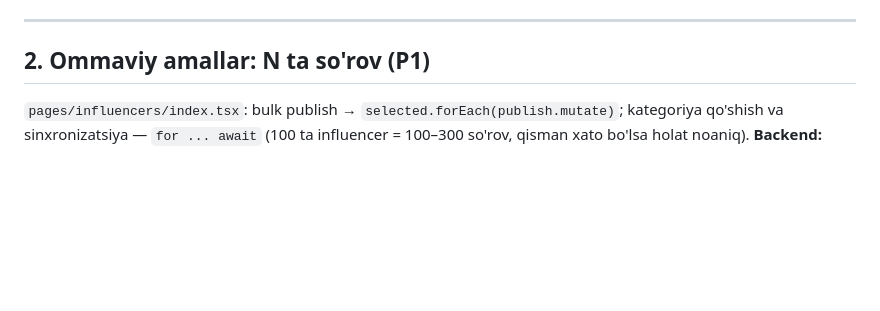
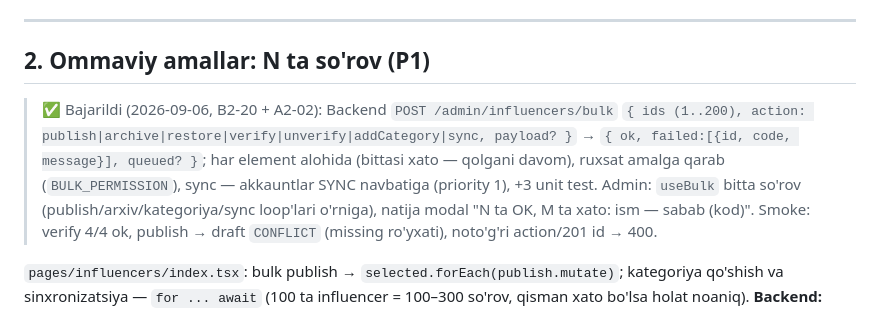
Before and after one commit to RakhmonovShope/marketplace-back, a Markdown page: influencer-platform-docs/improvements/05-ADMIN.md, the part around the change. Rendered like a GitHub page; blank space fills up the shorter version.

Commit message:
docs(influencer): 05-ADMIN §2 note (B2-20 + A2-02)
Co-Authored-By: Claude Fable 5.1 <noreply@anthropic.com>
Claude-Session: https://claude.ai/code/session_01HiCW2TrbhbJZWko3UmtfnR

```diff
--- a/influencer-platform-docs/improvements/05-ADMIN.md
+++ b/influencer-platform-docs/improvements/05-ADMIN.md
@@ -15,6 +15,8 @@
 ---
 
 ## 2. Ommaviy amallar: N ta so'rov (P1)
+
+> ✅ Bajarildi (2026-09-06, B2-20 + A2-02): Backend `POST /admin/influencers/bulk` `{ ids (1..200), action: publish|archive|restore|verify|unverify|addCategory|sync, payload? }` → `{ ok, failed:[{id, code, message}], queued? }`; har element alohida (bittasi xato — qolgani davom), ruxsat amalga qarab (`BULK_PERMISSION`), sync — akkauntlar SYNC navbatiga (priority 1), +3 unit test. Admin: `useBulk` bitta so'rov (publish/arxiv/kategoriya/sync loop'lari o'rniga), natija modal "N ta OK, M ta xato: ism — sabab (kod)". Smoke: verify 4/4 ok, publish → draft `CONFLICT` (missing ro'yxati), noto'g'ri action/201 id → 400.
 
 `pages/influencers/index.tsx`: bulk publish → `selected.forEach(publish.mutate)`; kategoriya qo'shish va sinxronizatsiya — `for ... await` (100 ta influencer = 100–300 so'rov, qisman xato bo'lsa holat noaniq).
 **Backend:** `POST /admin/influencers/bulk` `{ ids, action: 'publish'|'archive'|'restore'|'verify'|'addCategory'|'sync', payload? }` → `{ ok: n, failed: [{id, code, message}] }` (transaction per item, natija ro'yxati).
```
